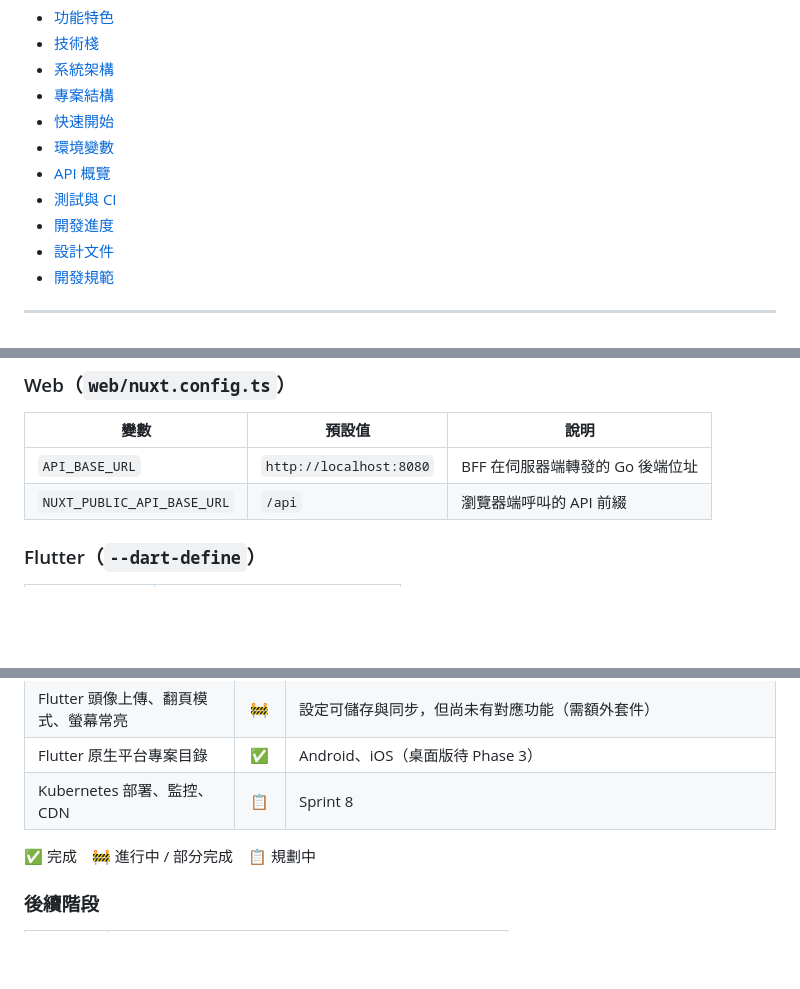
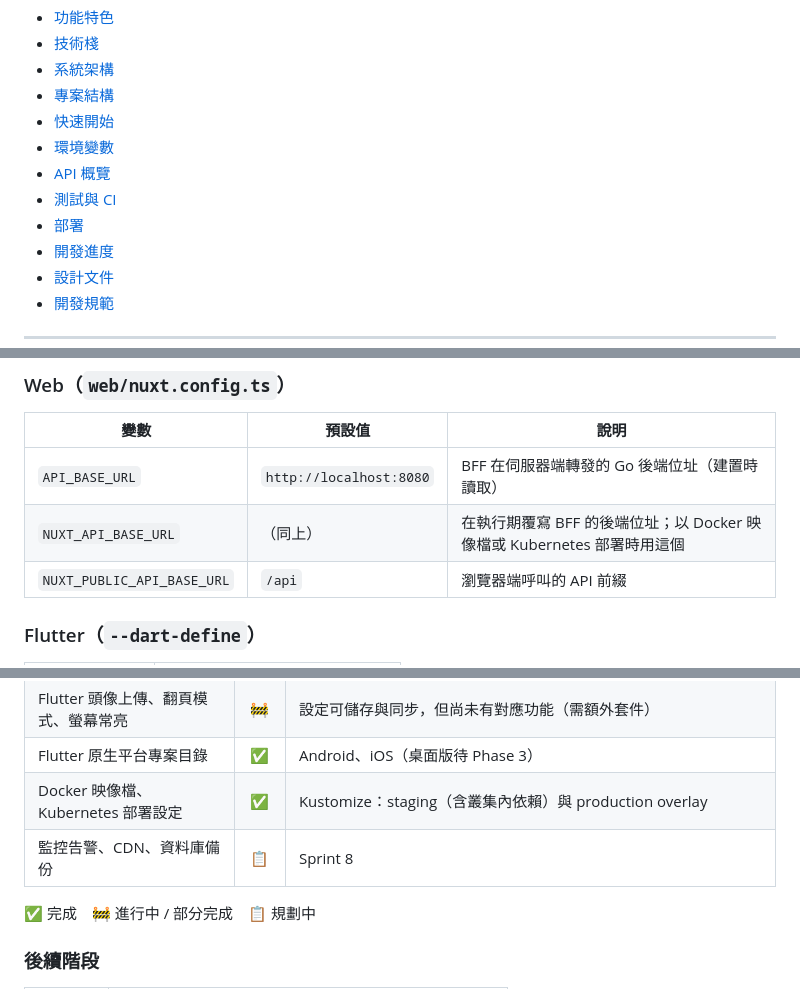
Before and after one commit to tenghongzou/Palimpsest, a Markdown page: README.md, 3 parts joined by grey strips. Drawn GitHub-style; blank space fills up the shorter version.

```diff
--- a/README.md
+++ b/README.md
@@ -19,6 +19,7 @@ Palimpsest 的定位類似「起點中文網」。讀者可以逛書城、搜尋
 - [環境變數](#環境變數)
 - [API 概覽](#api-概覽)
 - [測試與 CI](#測試與-ci)
+- [部署](#部署)
 - [開發進度](#開發進度)
 - [設計文件](#設計文件)
 - [開發規範](#開發規範)
@@ -272,7 +291,8 @@ cd mobile && dart run build_runner build   # 產生 json_serializable 模型
 
 | 變數 | 預設值 | 說明 |
 |------|--------|------|
-| `API_BASE_URL` | `http://localhost:8080` | BFF 在伺服器端轉發的 Go 後端位址 |
+| `API_BASE_URL` | `http://localhost:8080` | BFF 在伺服器端轉發的 Go 後端位址（建置時讀取） |
+| `NUXT_API_BASE_URL` | （同上） | 在執行期覆寫 BFF 的後端位址；以 Docker 映像檔或 Kubernetes 部署時用這個 |
 | `NUXT_PUBLIC_API_BASE_URL` | `/api` | 瀏覽器端呼叫的 API 前綴 |
 
 ### Flutter（`--dart-define`）
@@ -422,7 +474,8 @@ flutter test integration_test           # 需要連接裝置或模擬器
 | Flutter 離線閱讀 | ✅ | 章節快取、整本下載與下載管理、離線進度與書籤同步；本機 Schema 由共用 SQL 產生 |
 | Flutter 頭像上傳、翻頁模式、螢幕常亮 | 🚧 | 設定可儲存與同步，但尚未有對應功能（需額外套件） |
 | Flutter 原生平台專案目錄 | ✅ | Android、iOS（桌面版待 Phase 3） |
-| Kubernetes 部署、監控、CDN | 📋 | Sprint 8 |
+| Docker 映像檔、Kubernetes 部署設定 | ✅ | Kustomize：staging（含叢集內依賴）與 production overlay |
+| 監控告警、CDN、資料庫備份 | 📋 | Sprint 8 |
 
 ✅ 完成　🚧 進行中 / 部分完成　📋 規劃中
 
```
Also changed, not shown: other parts of README.md (+50 -0 lines).
